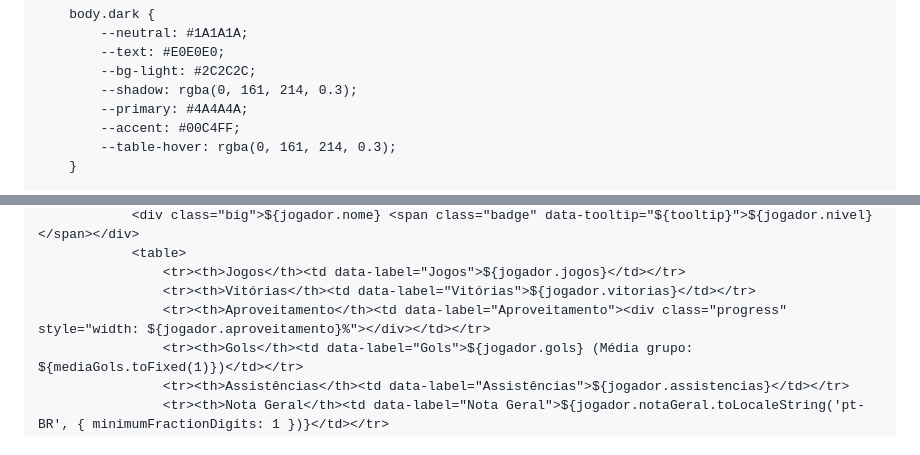
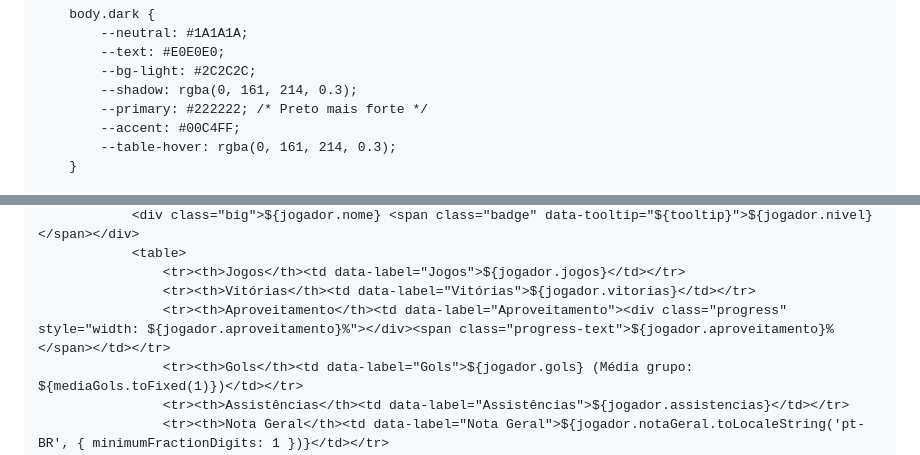
Before and after one commit to ittokki/Futebol, a Markdown page: README.md, 2 parts joined by grey strips. GitHub-like rendering.

```diff
--- a/README.md
+++ b/README.md
@@ -43,7 +43,7 @@
             --text: #E0E0E0;
             --bg-light: #2C2C2C;
             --shadow: rgba(0, 161, 214, 0.3);
-            --primary: #4A4A4A;
+            --primary: #222222; /* Preto mais forte */
             --accent: #00C4FF;
             --table-hover: rgba(0, 161, 214, 0.3);
         }
@@ -942,7 +943,7 @@
                 <table>
                     <tr><th>Jogos</th><td data-label="Jogos">${jogador.jogos}</td></tr>
                     <tr><th>Vitórias</th><td data-label="Vitórias">${jogador.vitorias}</td></tr>
-                    <tr><th>Aproveitamento</th><td data-label="Aproveitamento"><div class="progress" style="width: ${jogador.aproveitamento}%"></div></td></tr>
+                    <tr><th>Aproveitamento</th><td data-label="Aproveitamento"><div class="progress" style="width: ${jogador.aproveitamento}%"></div><span class="progress-text">${jogador.aproveitamento}%</span></td></tr>
                     <tr><th>Gols</th><td data-label="Gols">${jogador.gols} (Média grupo: ${mediaGols.toFixed(1)})</td></tr>
                     <tr><th>Assistências</th><td data-label="Assistências">${jogador.assistencias}</td></tr>
                     <tr><th>Nota Geral</th><td data-label="Nota Geral">${jogador.notaGeral.toLocaleString('pt-BR', { minimumFractionDigits: 1 })}</td></tr>
```
Also changed, not shown: other parts of README.md (+2 -1 lines).
